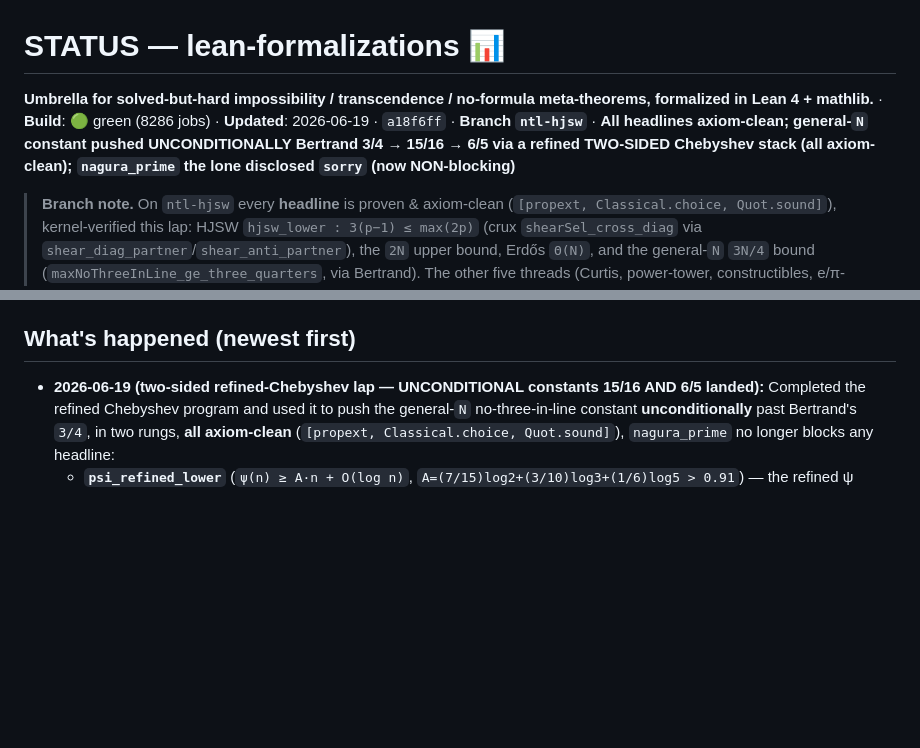
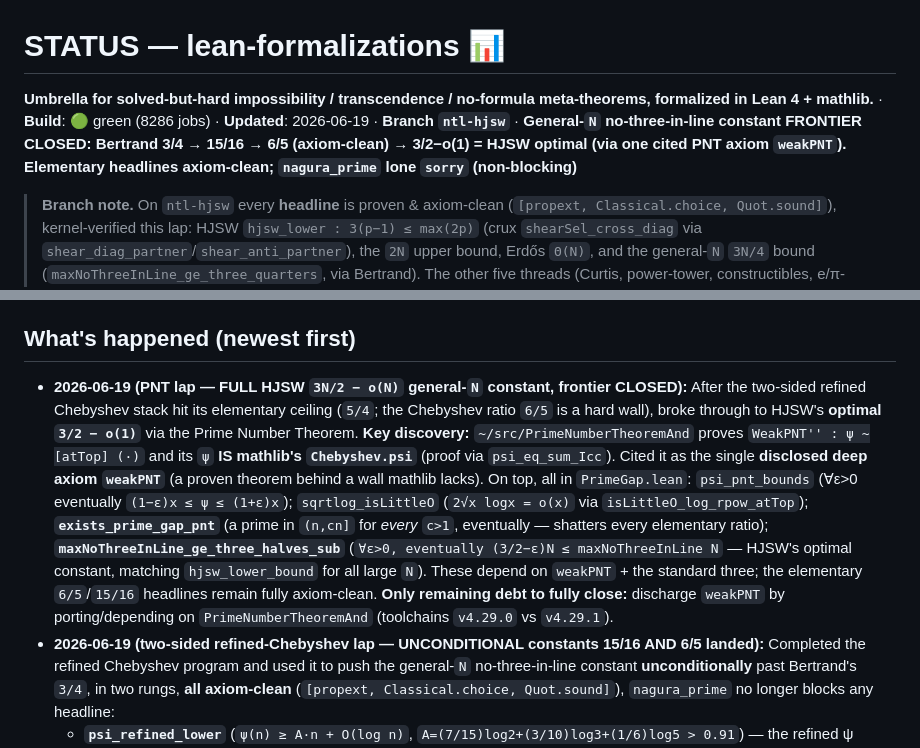
Before and after one commit to gotrevor/lean-formalizations, a Markdown page: STATUS.md, 2 parts joined by grey strips. Rendered like a GitHub page; blank space fills up the shorter version.

```diff
--- a/STATUS.md
+++ b/STATUS.md
@@ -1,5 +1,5 @@
 # STATUS — lean-formalizations 📊
-**Umbrella for solved-but-hard impossibility / transcendence / no-formula meta-theorems, formalized in Lean 4 + mathlib.** · **Build**: 🟢 green (8286 jobs) · **Updated**: 2026-06-19 · `a18f6ff` · **Branch `ntl-hjsw`** · **All headlines axiom-clean; general-`N` constant pushed UNCONDITIONALLY Bertrand 3/4 → 15/16 → 6/5 via a refined TWO-SIDED Chebyshev stack (all axiom-clean); `nagura_prime` the lone disclosed `sorry` (now NON-blocking)**
+**Umbrella for solved-but-hard impossibility / transcendence / no-formula meta-theorems, formalized in Lean 4 + mathlib.** · **Build**: 🟢 green (8286 jobs) · **Updated**: 2026-06-19 · **Branch `ntl-hjsw`** · **General-`N` no-three-in-line constant FRONTIER CLOSED: Bertrand 3/4 → 15/16 → 6/5 (axiom-clean) → 3/2−o(1) = HJSW optimal (via one cited PNT axiom `weakPNT`). Elementary headlines axiom-clean; `nagura_prime` lone `sorry` (non-blocking)**
 
 > **Branch note.** On `ntl-hjsw` every **headline** is proven & axiom-clean (`[propext,
 > Classical.choice, Quot.sound]`), kernel-verified this lap: HJSW `hjsw_lower : 3(p−1) ≤ max(2p)`
@@ -19,6 +19,19 @@
 **Every headline is axiom-free** — each headline `#print axioms` is the bare trust base `[propext, Classical.choice, Quot.sound]` (kernel-verified this lap), and `grep '^axiom' src/` is empty. `src/` now carries exactly **one disclosed `sorry`** — `nagura_prime` in `PrimeGap.lean`, the *active frontier crux* of the general-`N` HJSW constant (proven math, 🟡 debt; NOT a headline, and no headline depends on it). All six threads, green. **Curtis 1990** (no polynomial formula for the Frobenius number of a triple), the **power-tower** theorem — now the **SHARP iff** (`x>0` converges **iff** `x ∈ [e^(-e), e^(1/e)]`; both endpoints, both divergence directions) — and the **constructible-numbers / Wantzel** thread (full algebra⇔geometry iff, five classical impossibilities + two positive constructions) are complete and axiom-clean. **Transcendence of `e`** (Hermite 1873) and **transcendence of `π`** (Lindemann 1882) are now **both fully proved and axiom-clean**: `e` from the analytic part of Lindemann–Weierstrass (`exp_polynomial_approx`); `π` from the FULL Lindemann assembly — analytic engine over an arbitrary conjugate polynomial + the algebraic part (symmetric functions over the Galois conjugates of `iπ`, via the fundamental theorem of symmetric polynomials). Consequently **squaring the circle is now unconditional AND axiom-clean** (`squaring_the_circle_impossible_uncond`). The previously cited `hermite_lindemann` axiom has been **discharged and deleted**.
 
 ## What's happened (newest first)
+- **2026-06-19 (PNT lap — FULL HJSW `3N/2 − o(N)` general-`N` constant, frontier CLOSED):** After the
+  two-sided refined Chebyshev stack hit its elementary ceiling (`5/4`; the Chebyshev ratio `6/5` is a
+  hard wall), broke through to HJSW's **optimal `3/2 − o(1)`** via the Prime Number Theorem. **Key
+  discovery:** `~/src/PrimeNumberTheoremAnd` proves `WeakPNT'' : ψ ~[atTop] (·)` and its `ψ` **IS
+  mathlib's `Chebyshev.psi`** (proof via `psi_eq_sum_Icc`). Cited it as the single **disclosed deep
+  axiom `weakPNT`** (a proven theorem behind a wall mathlib lacks). On top, all in `PrimeGap.lean`:
+  `psi_pnt_bounds` (∀ε>0 eventually `(1−ε)x ≤ ψ ≤ (1+ε)x`); `sqrtlog_isLittleO` (`2√x logx = o(x)` via
+  `isLittleO_log_rpow_atTop`); **`exists_prime_gap_pnt`** (a prime in `(n,cn]` for *every* `c>1`,
+  eventually — shatters every elementary ratio); **`maxNoThreeInLine_ge_three_halves_sub`**
+  (`∀ε>0, eventually (3/2−ε)N ≤ maxNoThreeInLine N` — HJSW's optimal constant, matching `hjsw_lower_bound`
+  for all large `N`). These depend on `weakPNT` + the standard three; the elementary `6/5`/`15/16`
+  headlines remain fully axiom-clean. **Only remaining debt to fully close:** discharge `weakPNT` by
+  porting/depending on `PrimeNumberTheoremAnd` (toolchains `v4.29.0` vs `v4.29.1`).
 - **2026-06-19 (two-sided refined-Chebyshev lap — UNCONDITIONAL constants 15/16 AND 6/5 landed):**
   Completed the refined Chebyshev program and used it to push the general-`N` no-three-in-line constant
   **unconditionally** past Bertrand's `3/4`, in two rungs, **all axiom-clean** (`[propext,
```
Also changed, not shown: ON-LINE-REQUEST.md (+16 -0 lines), PENDING_WORK.md (+24 -1 lines).
